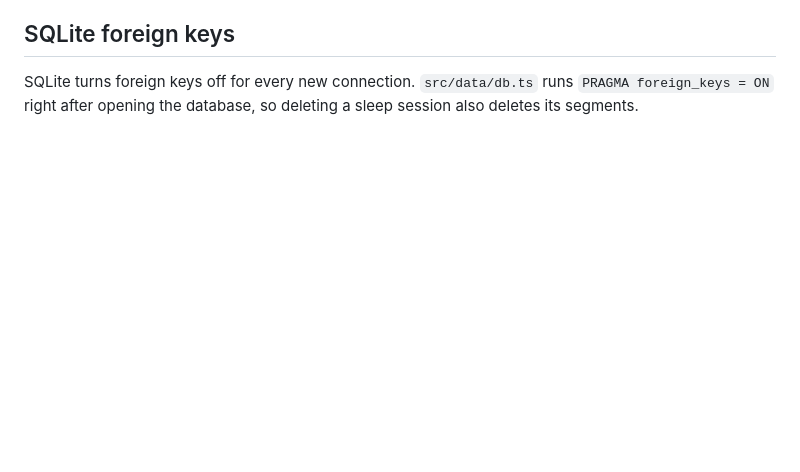
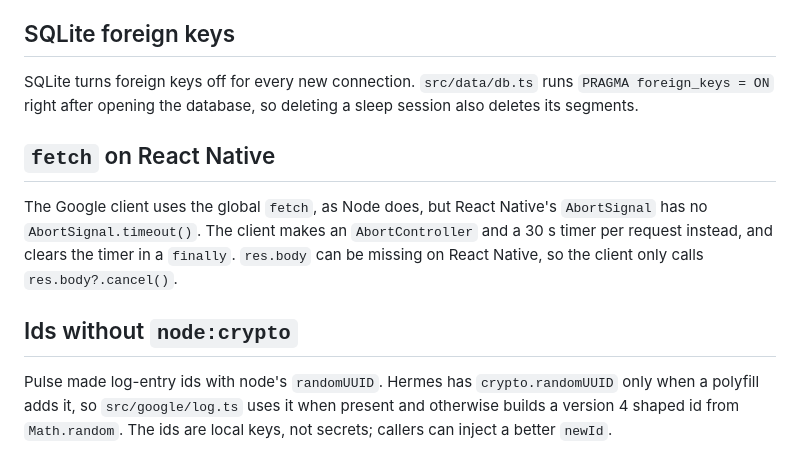
Before and after one commit to Gwadaboy75/pulse-mobile, a Markdown page: docs/learning.md, the part around the change. GitHub-like rendering; blank space fills up the shorter version.

Commit message:
docs(learning): fetch timeouts and ids on React Native
Signed-off-by: Aditya Jindal <74150665+adityaongit@users.noreply.github.com>

```diff
--- a/docs/learning.md
+++ b/docs/learning.md
@@ -72,3 +72,11 @@ project in Expo Go instead. On iPhone, the App Store's Expo Go stops at SDK 54,
 
 SQLite turns foreign keys off for every new connection. `src/data/db.ts` runs `PRAGMA foreign_keys = ON` right after
 opening the database, so deleting a sleep session also deletes its segments.
+
+## `fetch` on React Native
+
+The Google client uses the global `fetch`, as Node does, but React Native's `AbortSignal` has no `AbortSignal.timeout()`. The client makes an `AbortController` and a 30 s timer per request instead, and clears the timer in a `finally`. `res.body` can be missing on React Native, so the client only calls `res.body?.cancel()`.
+
+## Ids without `node:crypto`
+
+Pulse made log-entry ids with node's `randomUUID`. Hermes has `crypto.randomUUID` only when a polyfill adds it, so `src/google/log.ts` uses it when present and otherwise builds a version 4 shaped id from `Math.random`. The ids are local keys, not secrets; callers can inject a better `newId`.
```
